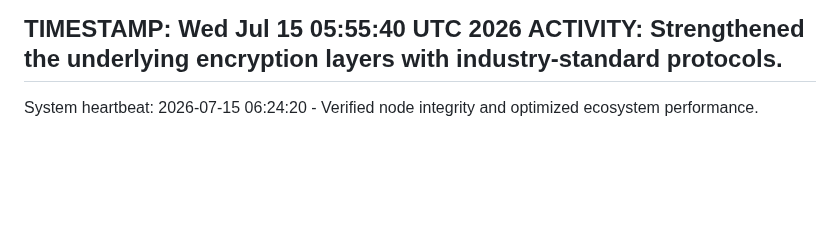
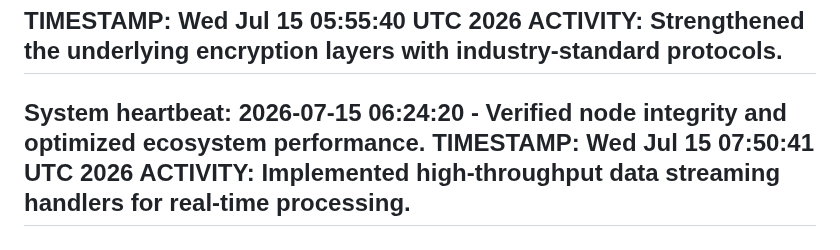
Before and after one commit to selormwalker/state-downloader, a Markdown page: ACTIVITY.md, the part around the change. Rendered like a GitHub page; blank space fills up the shorter version.

Commit message:
feat: add support for advanced data streaming [skip ci]

```diff
--- a/ACTIVITY.md
+++ b/ACTIVITY.md
@@ -2571,3 +2571,6 @@ TIMESTAMP: Wed Jul 15 05:55:40 UTC 2026
 ACTIVITY: Strengthened the underlying encryption layers with industry-standard protocols.
 ---
 System heartbeat: 2026-07-15 06:24:20 - Verified node integrity and optimized ecosystem performance.
+TIMESTAMP: Wed Jul 15 07:50:41 UTC 2026
+ACTIVITY: Implemented high-throughput data streaming handlers for real-time processing.
+---
```
